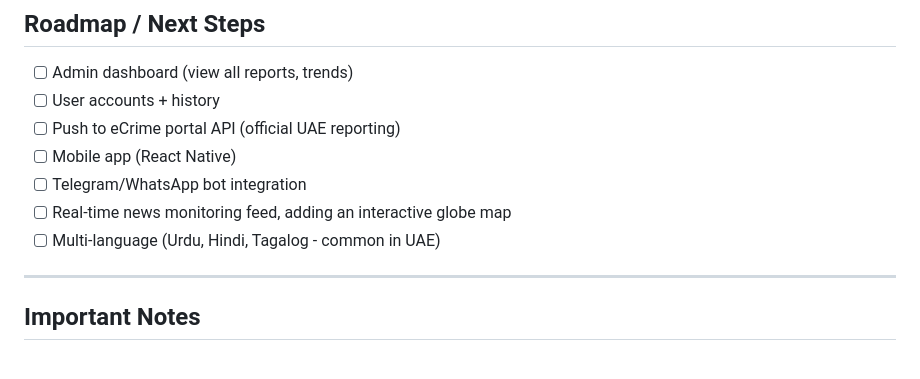
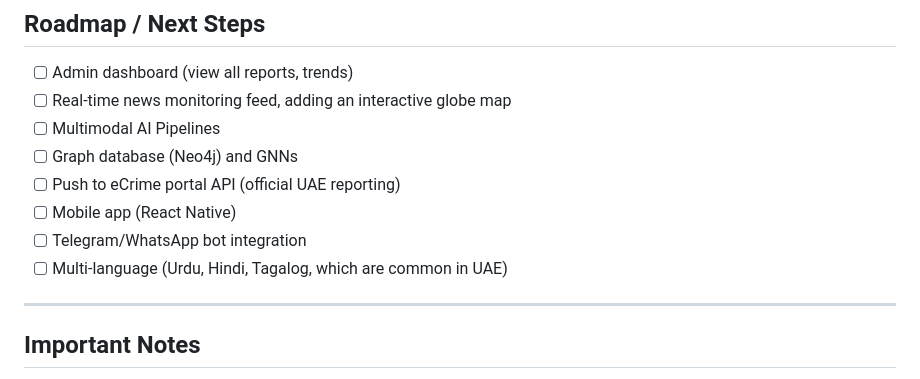
Before and after one commit to siddhimishra20/VerifyAE, a Markdown page: README.md, the part around the change. Drawn GitHub-style.

Commit message:
Update roadmap and important notes in README

```diff
--- a/README.md
+++ b/README.md
@@ -179,12 +179,13 @@ Get report statistics.
 ## Roadmap / Next Steps
 
 - [ ] Admin dashboard (view all reports, trends)
-- [ ] User accounts + history
+- [ ] Real-time news monitoring feed, adding an interactive globe map
+- [ ] Multimodal AI Pipelines
+- [ ] Graph database (Neo4j) and GNNs
 - [ ] Push to eCrime portal API (official UAE reporting)
 - [ ] Mobile app (React Native)
 - [ ] Telegram/WhatsApp bot integration
-- [ ] Real-time news monitoring feed, adding an interactive globe map
-- [ ] Multi-language (Urdu, Hindi, Tagalog - common in UAE)
+- [ ] Multi-language (Urdu, Hindi, Tagalog, which are common in UAE)
 
 ---
 
```
